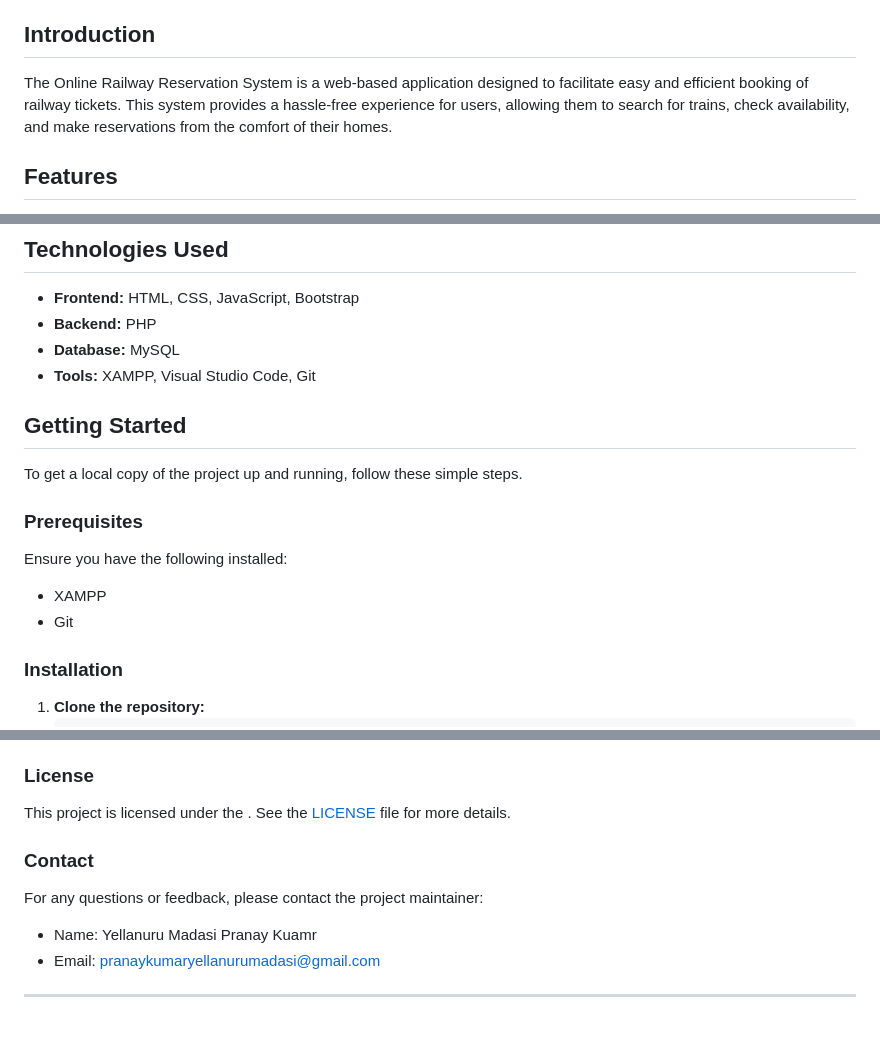
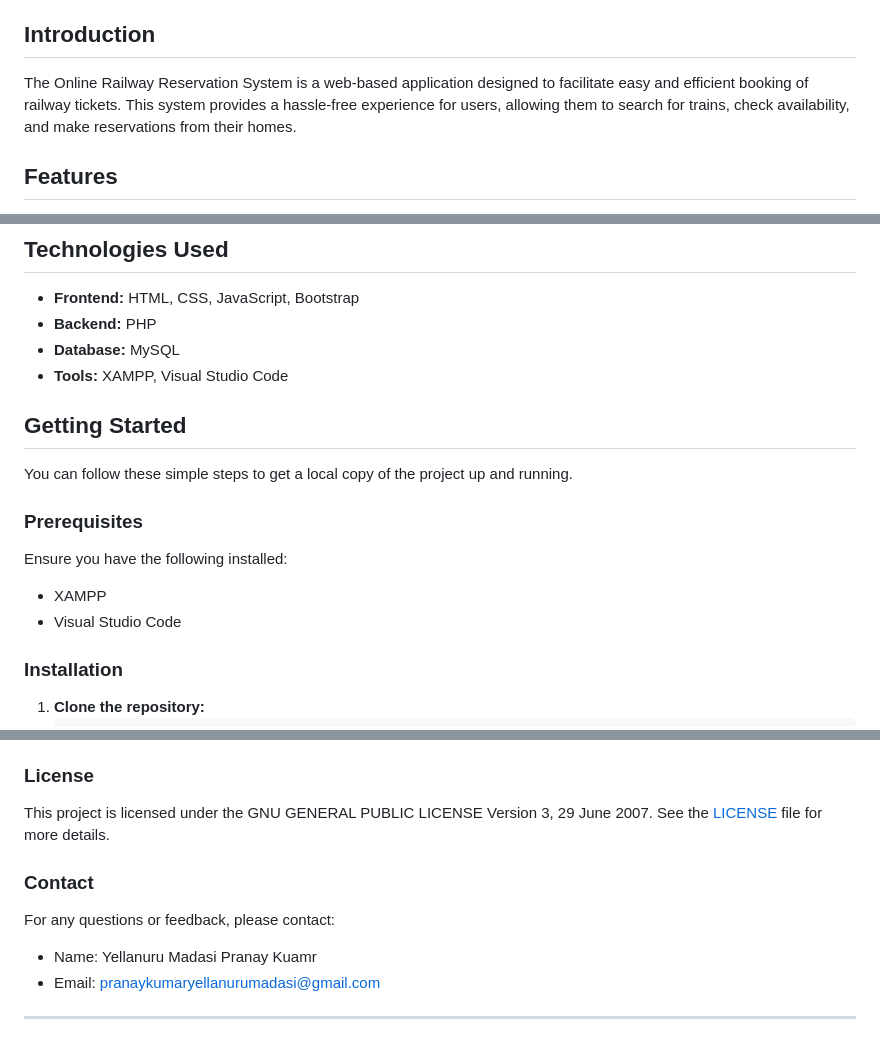
Before and after one commit to Pranaykumar30/Online-Railway-Reservation-System, a Markdown page: README.md, 3 parts joined by grey strips. GitHub-like rendering.

```diff
--- a/README.md
+++ b/README.md
@@ -17,7 +16,7 @@ Welcome to the Online Railway Reservation System! This project aims to create a
 
 ## Introduction
 
-The Online Railway Reservation System is a web-based application designed to facilitate easy and efficient booking of railway tickets. This system provides a hassle-free experience for users, allowing them to search for trains, check availability, and make reservations from the comfort of their homes.
+The Online Railway Reservation System is a web-based application designed to facilitate easy and efficient booking of railway tickets. This system provides a hassle-free experience for users, allowing them to search for trains, check availability, and make reservations from their homes.
 
 ## Features
 
@@ -35,18 +34,18 @@ The Online Railway Reservation System is a web-based application designed to fac
 - **Frontend:** HTML, CSS, JavaScript, Bootstrap
 - **Backend:** PHP
 - **Database:** MySQL
-- **Tools:** XAMPP, Visual Studio Code, Git
+- **Tools:** XAMPP, Visual Studio Code
 
 ## Getting Started
 
-To get a local copy of the project up and running, follow these simple steps.
+You can follow these simple steps to get a local copy of the project up and running.
 
 ### Prerequisites
 
 Ensure you have the following installed:
 
 - XAMPP
-- Git
+- Visual Studio Code
 
 ### Installation
 
@@ -88,11 +87,11 @@ We welcome contributions from the community. If you have suggestions, bug report
 
 ### License
 
-This project is licensed under the . See the [LICENSE](LICENSE) file for more details.
+This project is licensed under the GNU GENERAL PUBLIC LICENSE Version 3, 29 June 2007. See the [LICENSE](LICENSE) file for more details.
 
 ### Contact
 
-For any questions or feedback, please contact the project maintainer:
+For any questions or feedback, please contact:
 
 - Name: Yellanuru Madasi Pranay Kuamr
 - Email: pranaykumaryellanurumadasi@gmail.com
```
Also changed, not shown: other parts of README.md (+0 -1 lines).
